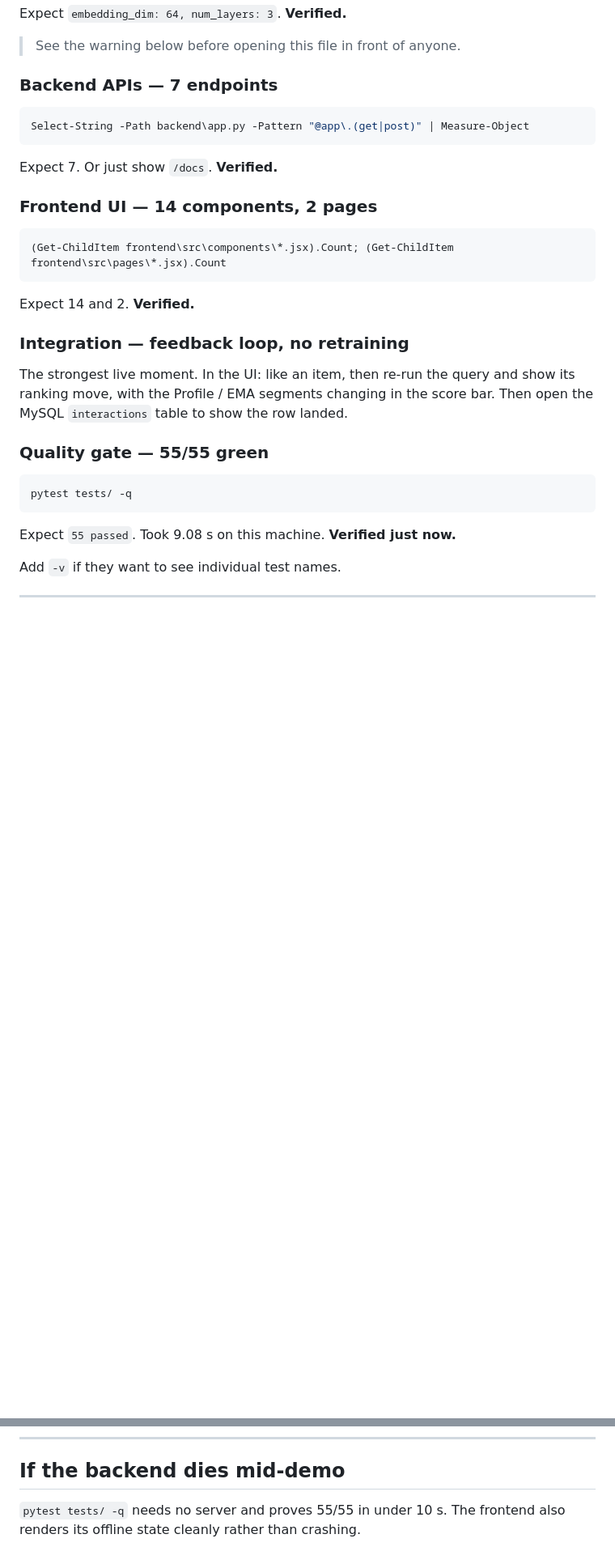
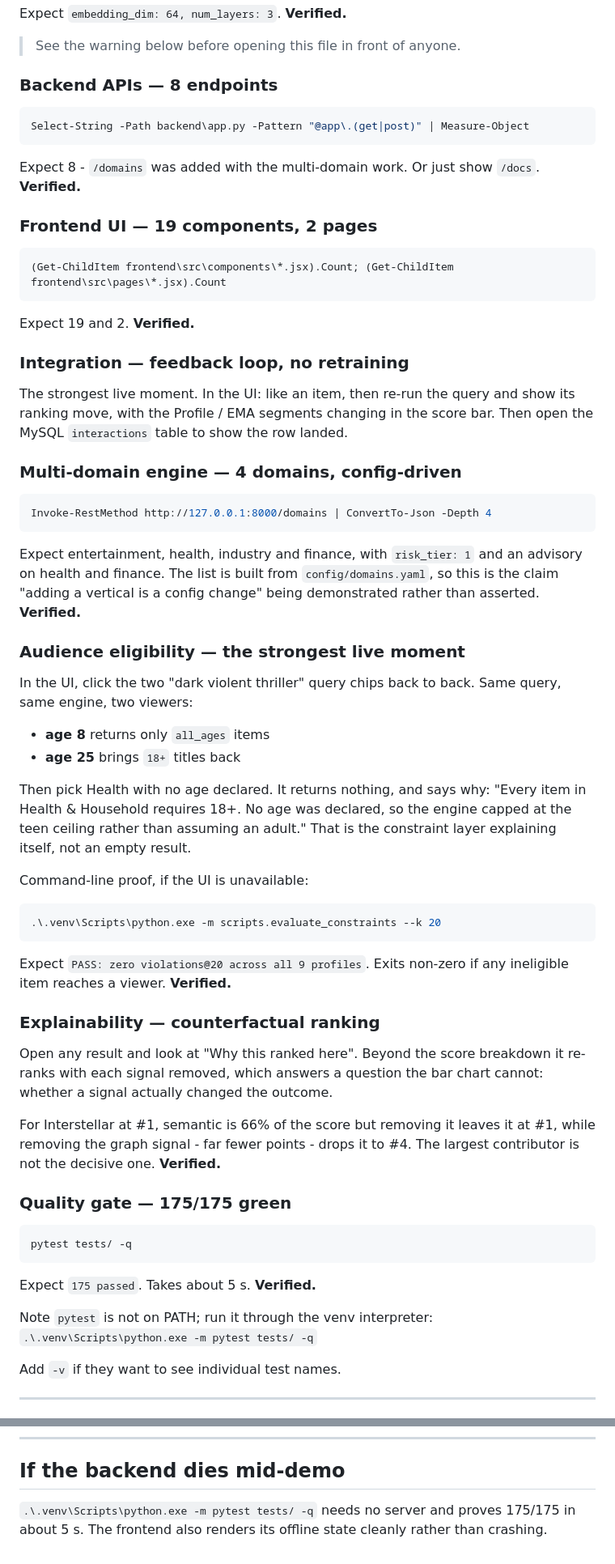
Before and after one commit to sanjay-pokee/Real-Time-Adaptive-Cross-Media-Recommendation-System, a Markdown page: review_phase2/demo_runbook.md, 2 parts joined by grey strips. Shown at 81% size. GitHub-like rendering; blank space fills up the shorter version.

````diff
--- a/review_phase2/demo_runbook.md
+++ b/review_phase2/demo_runbook.md
@@ -70,28 +73,69 @@ python -c "import json; c=json.load(open('models/graph/artifacts/lightgcn_embedd
 Expect `embedding_dim: 64, num_layers: 3`. **Verified.**
 > See the warning below before opening this file in front of anyone.
 
-### Backend APIs — 7 endpoints
+### Backend APIs — 8 endpoints
 ```powershell
 Select-String -Path backend\app.py -Pattern "@app\.(get|post)" | Measure-Object
 ```
-Expect 7. Or just show `/docs`. **Verified.**
+Expect 8 - `/domains` was added with the multi-domain work. Or just show
+`/docs`. **Verified.**
 
-### Frontend UI — 14 components, 2 pages
+### Frontend UI — 19 components, 2 pages
 ```powershell
 (Get-ChildItem frontend\src\components\*.jsx).Count; (Get-ChildItem frontend\src\pages\*.jsx).Count
 ```
-Expect 14 and 2. **Verified.**
+Expect 19 and 2. **Verified.**
 
 ### Integration — feedback loop, no retraining
 The strongest live moment. In the UI: like an item, then re-run the query and
 show its ranking move, with the Profile / EMA segments changing in the score
 bar. Then open the MySQL `interactions` table to show the row landed.
 
-### Quality gate — 55/55 green
+### Multi-domain engine — 4 domains, config-driven
+```powershell
+Invoke-RestMethod http://127.0.0.1:8000/domains | ConvertTo-Json -Depth 4
+```
+Expect entertainment, health, industry and finance, with `risk_tier: 1` and an
+advisory on health and finance. The list is built from `config/domains.yaml`, so
+this is the claim "adding a vertical is a config change" being demonstrated
+rather than asserted. **Verified.**
+
+### Audience eligibility — the strongest live moment
+In the UI, click the two "dark violent thriller" query chips back to back. Same
+query, same engine, two viewers:
+
+- **age 8** returns only `all_ages` items
+- **age 25** brings `18+` titles back
+
+Then pick Health with no age declared. It returns nothing, and says why:
+"Every item in Health & Household requires 18+. No age was declared, so the
+engine capped at the teen ceiling rather than assuming an adult." That is the
+constraint layer explaining itself, not an empty result.
+
+Command-line proof, if the UI is unavailable:
+```powershell
+.\.venv\Scripts\python.exe -m scripts.evaluate_constraints --k 20
+```
+Expect `PASS: zero violations@20 across all 9 profiles`. Exits non-zero if any
+ineligible item reaches a viewer. **Verified.**
+
+### Explainability — counterfactual ranking
+Open any result and look at "Why this ranked here". Beyond the score breakdown it
+re-ranks with each signal removed, which answers a question the bar chart cannot:
+whether a signal actually changed the outcome.
+
+For Interstellar at #1, semantic is 66% of the score but removing it leaves it at
+#1, while removing the graph signal - far fewer points - drops it to #4. The
+largest contributor is not the decisive one. **Verified.**
+
+### Quality gate — 175/175 green
 ```powershell
 pytest tests/ -q
 ```
-Expect `55 passed`. Took 9.08 s on this machine. **Verified just now.**
+Expect `175 passed`. Takes about 5 s. **Verified.**
+
+Note `pytest` is not on PATH; run it through the venv interpreter:
+`.\.venv\Scripts\python.exe -m pytest tests/ -q`
 
 Add `-v` if they want to see individual test names.
 
@@ -151,5 +211,6 @@ figure into the Review-3 planned row. Then nothing on the slide overstates.
 
 ## If the backend dies mid-demo
 
-`pytest tests/ -q` needs no server and proves 55/55 in under 10 s. The frontend
+`.\.venv\Scripts\python.exe -m pytest tests/ -q` needs no server and proves 175/175 in
+about 5 s. The frontend
 also renders its offline state cleanly rather than crashing.
````
Also changed, not shown: other parts of review_phase2/demo_runbook.md (+28 -9 lines), README.md (+28 -7 lines).
